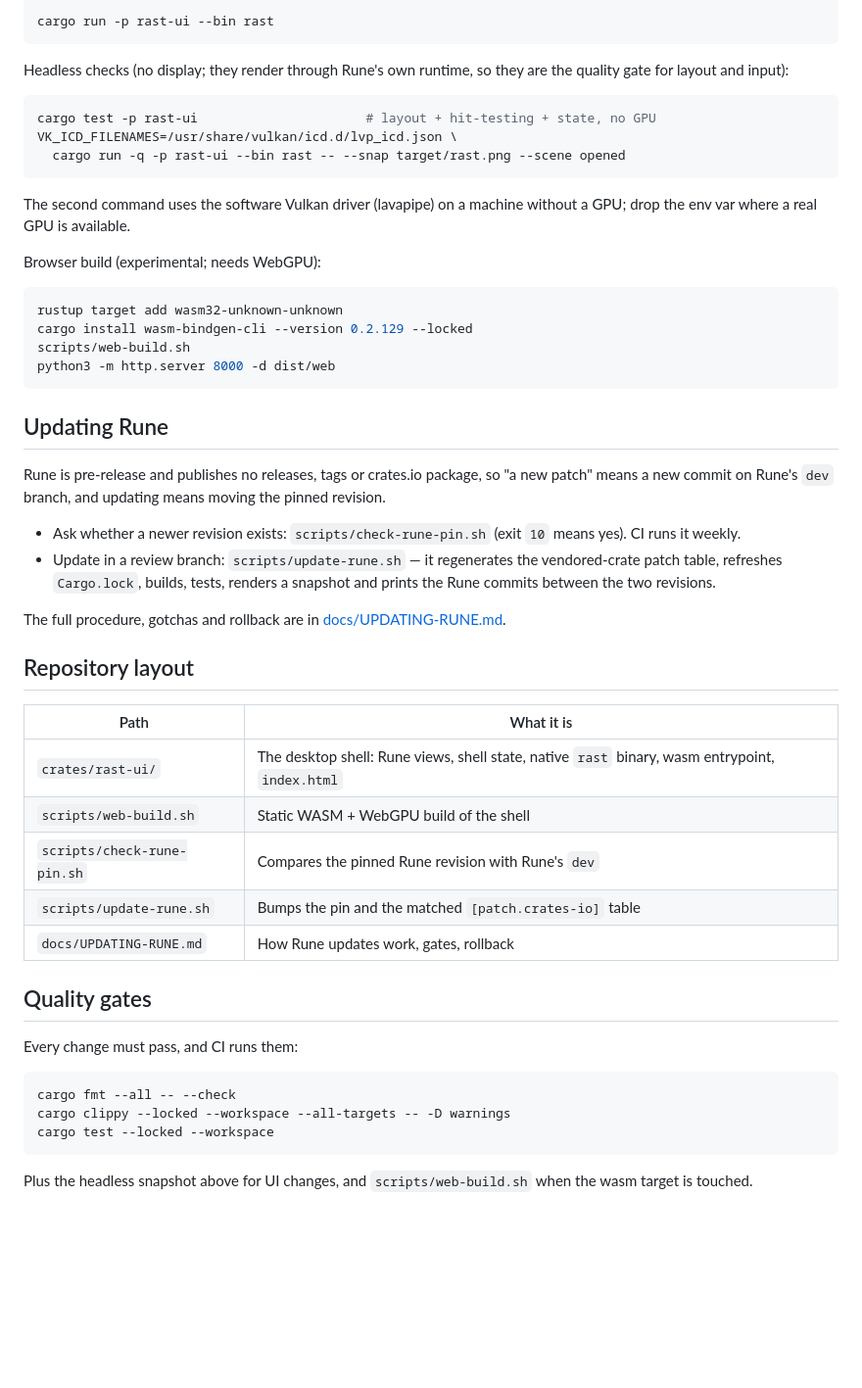
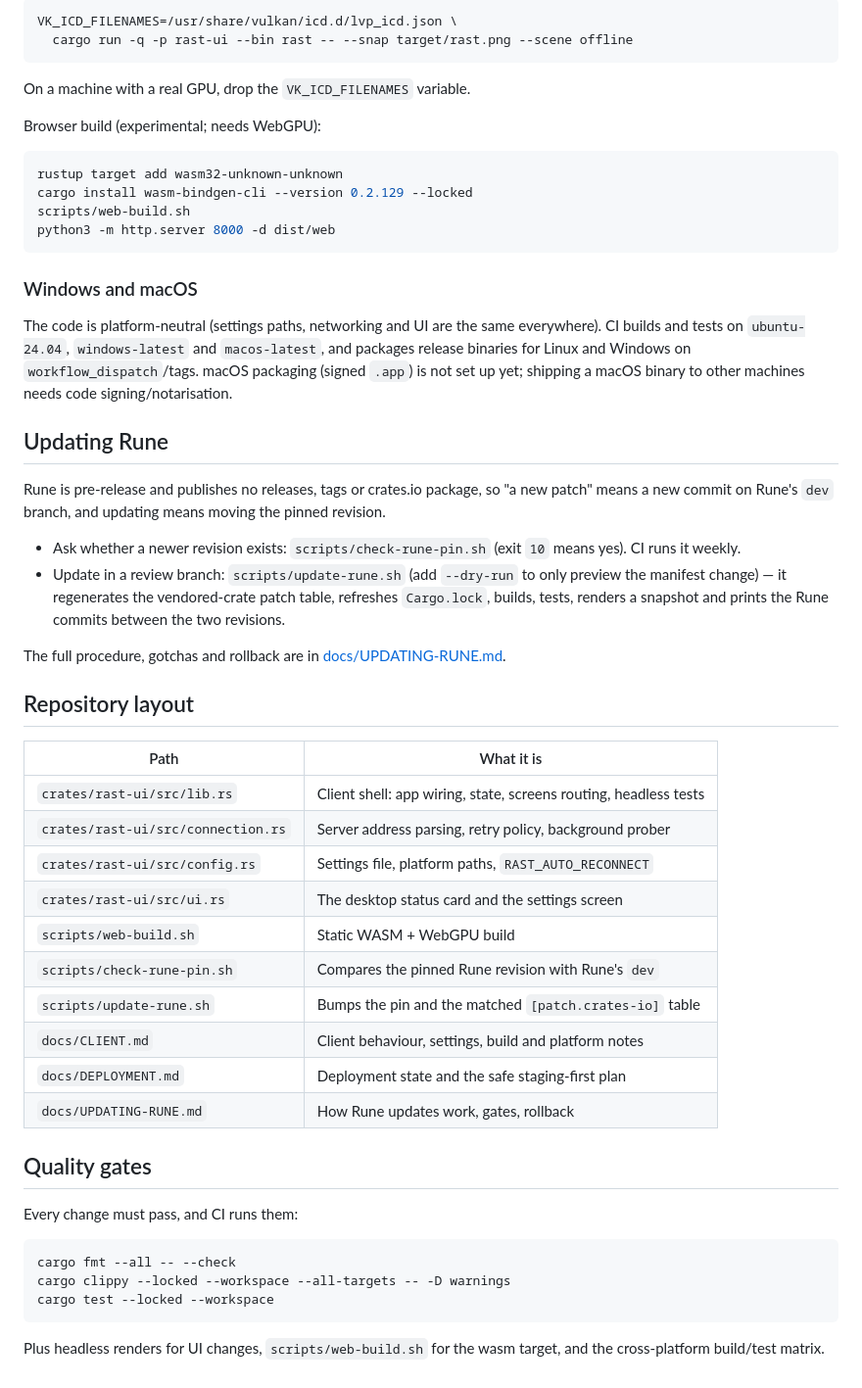
Before and after one commit to Enricko/rast, a Markdown page: README.md, the part around one of its changes. Shown at 98% size. Rendered like a GitHub page; blank space fills up the shorter version.

````diff
--- a/README.md
+++ b/README.md
@@ -45,19 +58,10 @@ Native window:
 
 ```sh
-cargo run -p rast-ui --bin rast
+VK_ICD_FILENAMES=/usr/share/vulkan/icd.d/lvp_icd.json \
+  cargo run -q -p rast-ui --bin rast -- --snap target/rast.png --scene offline
 ```
 
-Headless checks (no display; they render through Rune's own runtime, so they are
-the quality gate for layout and input):
-
-```sh
-cargo test -p rast-ui                      # layout + hit-testing + state, no GPU
-VK_ICD_FILENAMES=/usr/share/vulkan/icd.d/lvp_icd.json \
-  cargo run -q -p rast-ui --bin rast -- --snap target/rast.png --scene opened
-```
-
-The second command uses the software Vulkan driver (lavapipe) on a machine
-without a GPU; drop the env var where a real GPU is available.
+On a machine with a real GPU, drop the `VK_ICD_FILENAMES` variable.
 
 Browser build (experimental; needs WebGPU):
 
@@ -68,6 +72,14 @@ scripts/web-build.sh
 python3 -m http.server 8000 -d dist/web
 ```
 
+### Windows and macOS
+
+The code is platform-neutral (settings paths, networking and UI are the same
+everywhere). CI builds and tests on `ubuntu-24.04`, `windows-latest` and
+`macos-latest`, and packages release binaries for Linux and Windows on
+`workflow_dispatch`/tags. macOS packaging (signed `.app`) is not set up yet;
+shipping a macOS binary to other machines needs code signing/notarisation.
+
 ## Updating Rune
 
 Rune is pre-release and publishes no releases, tags or crates.io package, so
@@ -76,9 +88,10 @@ moving the pinned revision.
 
 - Ask whether a newer revision exists: `scripts/check-rune-pin.sh` (exit `10`
   means yes). CI runs it weekly.
-- Update in a review branch: `scripts/update-rune.sh` — it regenerates the
-  vendored-crate patch table, refreshes `Cargo.lock`, builds, tests, renders a
-  snapshot and prints the Rune commits between the two revisions.
+- Update in a review branch: `scripts/update-rune.sh` (add `--dry-run` to only
+  preview the manifest change) — it regenerates the vendored-crate patch table,
+  refreshes `Cargo.lock`, builds, tests, renders a snapshot and prints the Rune
+  commits between the two revisions.
 
 The full procedure, gotchas and rollback are in
 [docs/UPDATING-RUNE.md](docs/UPDATING-RUNE.md).
@@ -87,10 +100,15 @@ The full procedure, gotchas and rollback are in
 
 | Path | What it is |
 | --- | --- |
-| `crates/rast-ui/` | The desktop shell: Rune views, shell state, native `rast` binary, wasm entrypoint, `index.html` |
-| `scripts/web-build.sh` | Static WASM + WebGPU build of the shell |
+| `crates/rast-ui/src/lib.rs` | Client shell: app wiring, state, screens routing, headless tests |
+| `crates/rast-ui/src/connection.rs` | Server address parsing, retry policy, background prober |
+| `crates/rast-ui/src/config.rs` | Settings file, platform paths, `RAST_AUTO_RECONNECT` |
+| `crates/rast-ui/src/ui.rs` | The desktop status card and the settings screen |
+| `scripts/web-build.sh` | Static WASM + WebGPU build |
 | `scripts/check-rune-pin.sh` | Compares the pinned Rune revision with Rune's `dev` |
 | `scripts/update-rune.sh` | Bumps the pin and the matched `[patch.crates-io]` table |
+| `docs/CLIENT.md` | Client behaviour, settings, build and platform notes |
+| `docs/DEPLOYMENT.md` | Deployment state and the safe staging-first plan |
 | `docs/UPDATING-RUNE.md` | How Rune updates work, gates, rollback |
 
 ## Quality gates
@@ -103,5 +121,5 @@ cargo clippy --locked --workspace --all-targets -- -D warnings
 cargo test --locked --workspace
 ```
 
-Plus the headless snapshot above for UI changes, and `scripts/web-build.sh` when
-the wasm target is touched.
+Plus headless renders for UI changes, `scripts/web-build.sh` for the wasm
+target, and the cross-platform build/test matrix.
````
Also changed, not shown: other parts of README.md (+31 -18 lines), CHANGELOG.md (+23 -0 lines), docs/CLIENT.md (added, +98 -0 lines), docs/DEPLOYMENT.md (added, +58 -0 lines), docs/screenshots/2026-11-21-client-offline.png (added), docs/screenshots/2026-11-21-client-settings.png (added), 6 other files.
